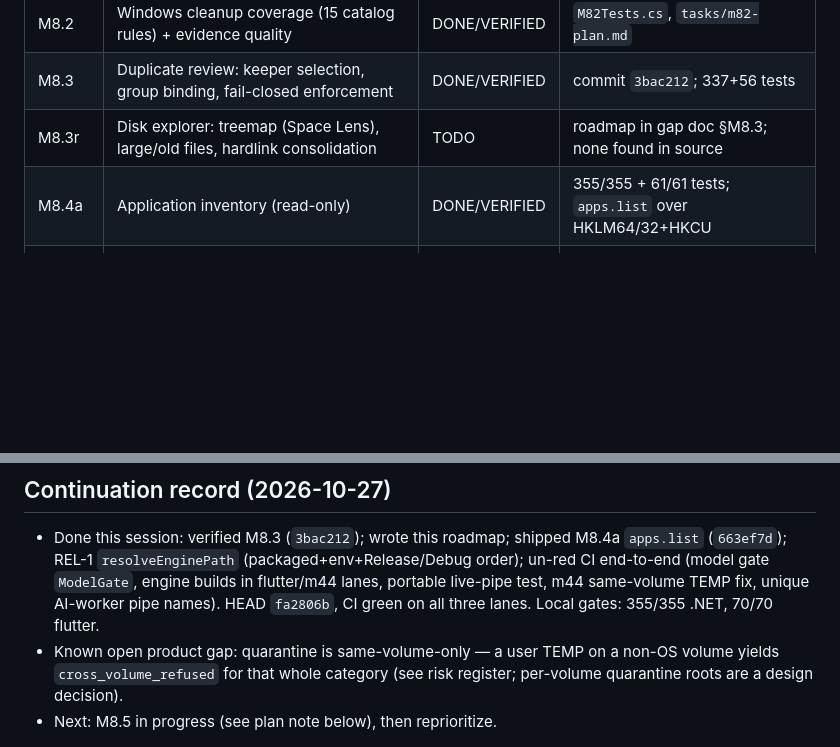
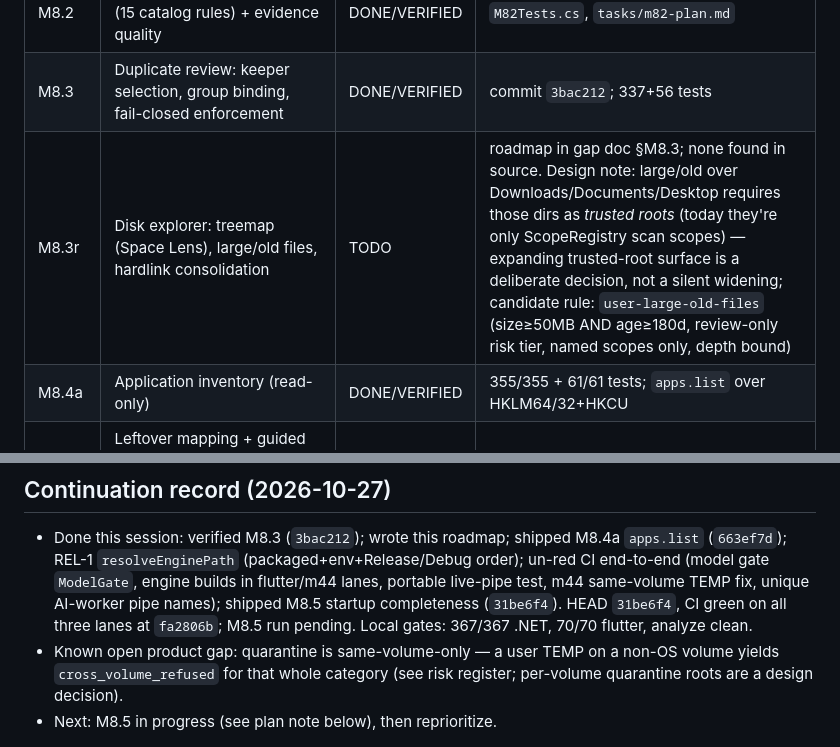
Before and after one commit to evoveotech/ClearForge, a Markdown page: tasks/roadmap.md, 2 parts joined by grey strips. Rendered like a GitHub page; blank space fills up the shorter version.

Commit message:
docs: roadmap — M8.3r trusted-root design note for large/old files

```diff
--- a/tasks/roadmap.md
+++ b/tasks/roadmap.md
@@ -25,7 +25,7 @@ RELEASE-READY / SHIPPED / BLOCKED — never interchange.
 | M8.0.3 | Journal schema v2 + SHA-256 content integrity | DONE/VERIFIED | `M803Tests.cs`, `tasks/plan.md` |
 | M8.2 | Windows cleanup coverage (15 catalog rules) + evidence quality | DONE/VERIFIED | `M82Tests.cs`, `tasks/m82-plan.md` |
 | M8.3 | Duplicate review: keeper selection, group binding, fail-closed enforcement | DONE/VERIFIED | commit `3bac212`; 337+56 tests |
-| M8.3r | Disk explorer: treemap (Space Lens), large/old files, hardlink consolidation | TODO | roadmap in gap doc §M8.3; none found in source |
+| M8.3r | Disk explorer: treemap (Space Lens), large/old files, hardlink consolidation | TODO | roadmap in gap doc §M8.3; none found in source. Design note: large/old over Downloads/Documents/Desktop requires those dirs as *trusted roots* (today they're only ScopeRegistry scan scopes) — expanding trusted-root surface is a deliberate decision, not a silent widening; candidate rule: `user-large-old-files` (size≥50MB AND age≥180d, review-only risk tier, named scopes only, depth bound) |
 | M8.4a | Application inventory (read-only) | DONE/VERIFIED | 355/355 + 61/61 tests; `apps.list` over HKLM64/32+HKCU |
 | M8.4b | Leftover mapping + guided uninstall (deep-link only, never auto-run) | TODO | dep M8.4a |
 | M8.5 | Startup completeness: HKLM Run/RunOnce, HKCU RunOnce, StartupApproved disabled-state | DONE/VERIFIED | 367/367 .NET tests; read-only; Scheduler/services → M8.5b |
@@ -85,8 +85,10 @@ shredder (conflicts with no-permanent-delete invariant), signature AV
   shipped M8.4a `apps.list` (`663ef7d`); REL-1 `resolveEnginePath`
   (packaged+env+Release/Debug order); un-red CI end-to-end (model gate
   `ModelGate`, engine builds in flutter/m44 lanes, portable live-pipe test,
-  m44 same-volume TEMP fix, unique AI-worker pipe names). HEAD `fa2806b`,
-  CI green on all three lanes. Local gates: 355/355 .NET, 70/70 flutter.
+  m44 same-volume TEMP fix, unique AI-worker pipe names); shipped M8.5
+  startup completeness (`31be6f4`). HEAD `31be6f4`, CI green on all three
+  lanes at `fa2806b`; M8.5 run pending. Local gates: 367/367 .NET,
+  70/70 flutter, analyze clean.
 - Known open product gap: quarantine is same-volume-only — a user TEMP on a
   non-OS volume yields `cross_volume_refused` for that whole category
   (see risk register; per-volume quarantine roots are a design decision).
```
